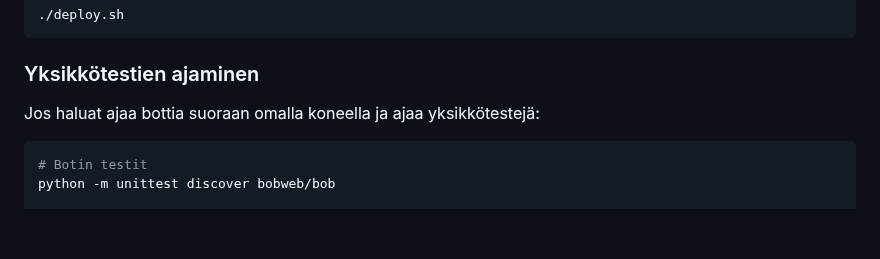
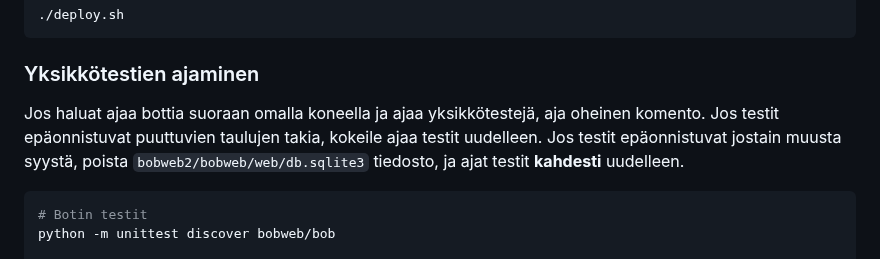
Before and after one commit to matsudaWWW/Django-easy, a Markdown page: README.md, the part around the change. GitHub-like rendering; blank space fills up the shorter version.

````diff
--- a/README.md
+++ b/README.md
@@ -113,7 +113,10 @@ vaiheet on suoritettu, ajamalla deploy skripti botin pitäisi lähteä käyntiin
 
 ### Yksikkötestien ajaminen
 
-Jos haluat ajaa bottia suoraan omalla koneella ja ajaa yksikkötestejä:
+Jos haluat ajaa bottia suoraan omalla koneella ja ajaa yksikkötestejä, aja
+oheinen komento. Jos testit epäonnistuvat puuttuvien taulujen takia, kokeile
+ajaa testit uudelleen. Jos testit epäonnistuvat jostain muusta syystä, poista
+`bobweb2/bobweb/web/db.sqlite3` tiedosto, ja ajat testit **kahdesti** uudelleen.
 
 ```sh
 # Botin testit
````
